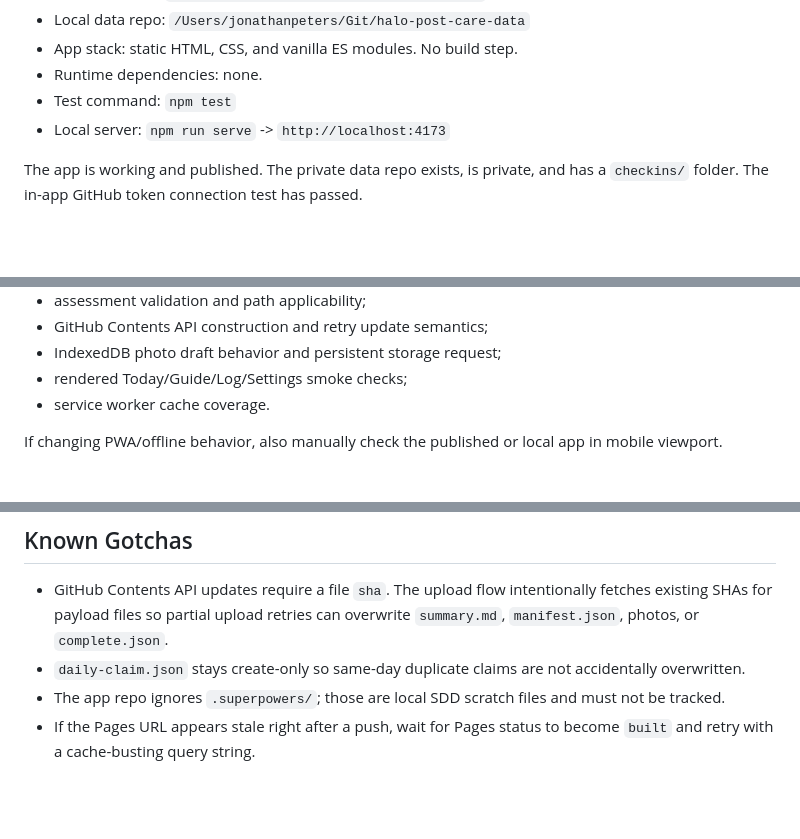
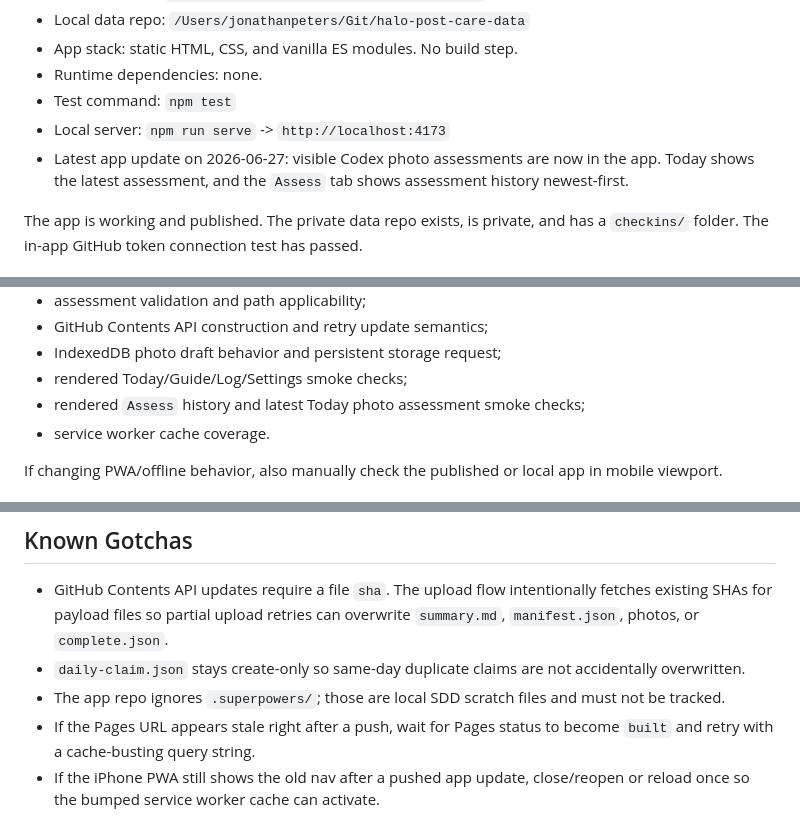
Before and after one commit to jcpeters08/halo-post-care, a Markdown page: CLAUDE.md, 3 parts joined by grey strips. Drawn GitHub-style; blank space fills up the shorter version.

```diff
--- a/CLAUDE.md
+++ b/CLAUDE.md
@@ -13,6 +13,7 @@ This file is the operational briefing for Claude/Codex agents working in this re
 - Runtime dependencies: none.
 - Test command: `npm test`
 - Local server: `npm run serve` -> `http://localhost:4173`
+- Latest app update on 2026-06-27: visible Codex photo assessments are now in the app. Today shows the latest assessment, and the `Assess` tab shows assessment history newest-first.
 
 The app is working and published. The private data repo exists, is private, and has a `checkins/` folder. The in-app GitHub token connection test has passed.
 
@@ -171,6 +183,7 @@ The test suite covers:
 - GitHub Contents API construction and retry update semantics;
 - IndexedDB photo draft behavior and persistent storage request;
 - rendered Today/Guide/Log/Settings smoke checks;
+- rendered `Assess` history and latest Today photo assessment smoke checks;
 - service worker cache coverage.
 
 If changing PWA/offline behavior, also manually check the published or local app in mobile viewport.
@@ -203,3 +216,4 @@ curl -I https://jcpeters08.github.io/halo-post-care/
 - `daily-claim.json` stays create-only so same-day duplicate claims are not accidentally overwritten.
 - The app repo ignores `.superpowers/`; those are local SDD scratch files and must not be tracked.
 - If the Pages URL appears stale right after a push, wait for Pages status to become `built` and retry with a cache-busting query string.
+- If the iPhone PWA still shows the old nav after a pushed app update, close/reopen or reload once so the bumped service worker cache can activate.
```
Also changed, not shown: other parts of CLAUDE.md (+13 -2 lines).
